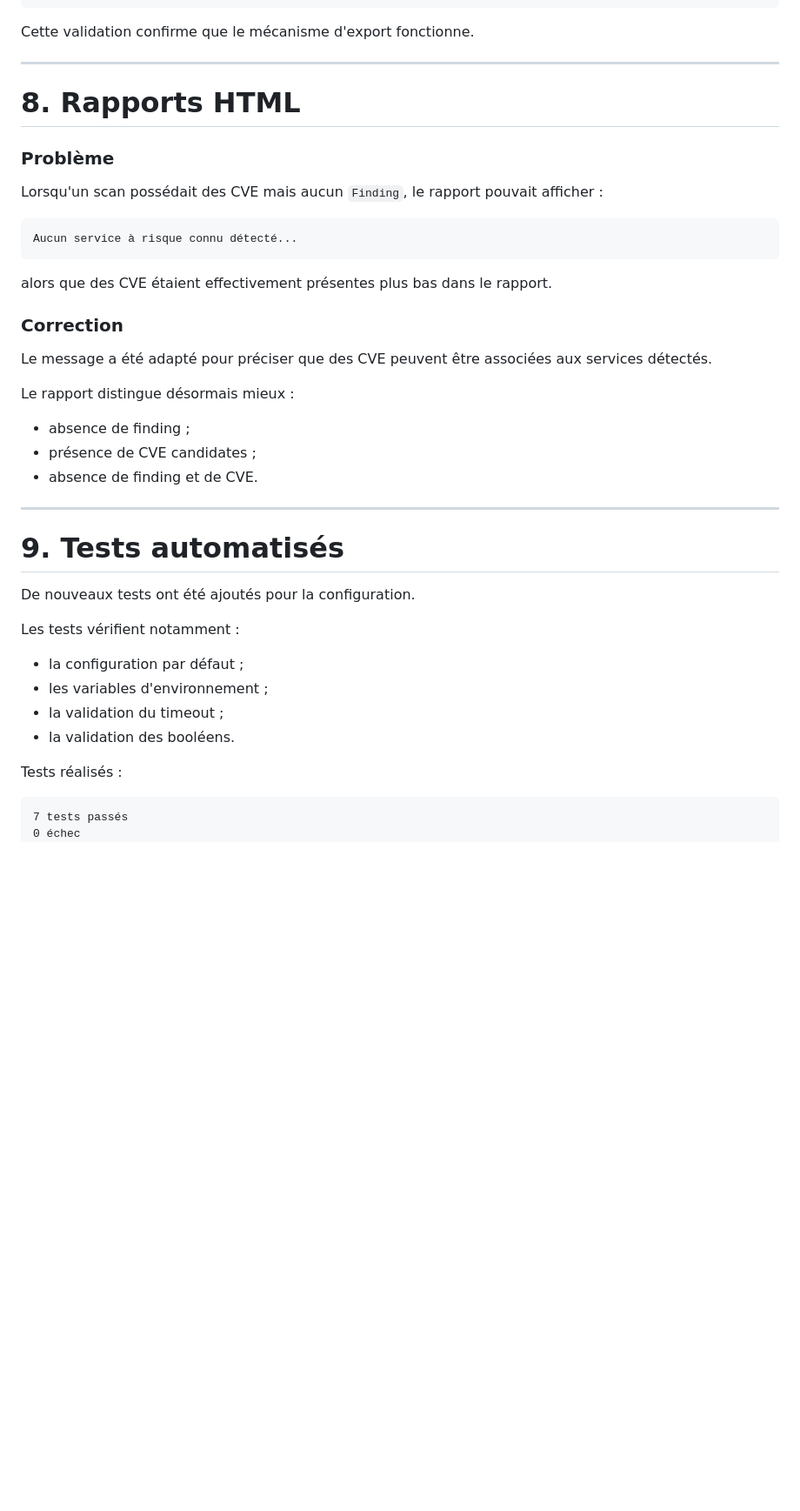
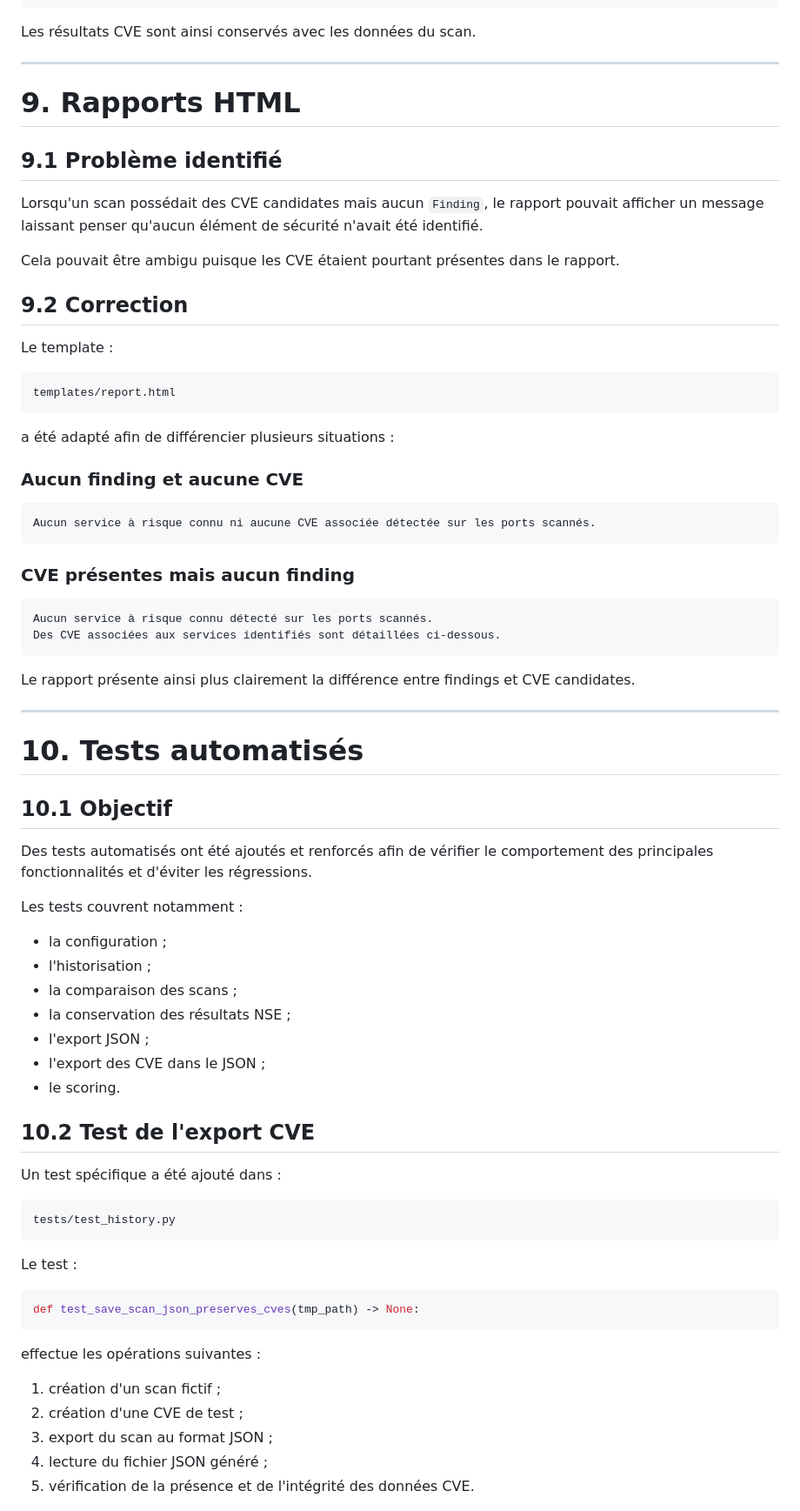
Before and after one commit to sayruth10-arch/umbralyn, a Markdown page: CORRECTIFS/RAPPORTS_CORRECTIFS.md, the part around one of its changes. Shown at 87% size. GitHub-like rendering; blank space fills up the shorter version.

````diff
--- a/CORRECTIFS/RAPPORTS_CORRECTIFS.md
+++ b/CORRECTIFS/RAPPORTS_CORRECTIFS.md
@@ -279,46 +344,80 @@ Le JSON généré contenait correctement :
 }
 ```
 
-Cette validation confirme que le mécanisme d'export fonctionne.
+Les résultats CVE sont ainsi conservés avec les données du scan.
 
 ---
 
-# 8. Rapports HTML
+# 9. Rapports HTML
 
-### Problème
+## 9.1 Problème identifié
 
-Lorsqu'un scan possédait des CVE mais aucun `Finding`, le rapport pouvait afficher :
+Lorsqu'un scan possédait des CVE candidates mais aucun `Finding`, le rapport pouvait afficher un message laissant penser qu'aucun élément de sécurité n'avait été identifié.
+
+Cela pouvait être ambigu puisque les CVE étaient pourtant présentes dans le rapport.
+
+## 9.2 Correction
+
+Le template :
 
 ```text
-Aucun service à risque connu détecté...
+templates/report.html
 ```
 
-alors que des CVE étaient effectivement présentes plus bas dans le rapport.
+a été adapté afin de différencier plusieurs situations :
 
-### Correction
+### Aucun finding et aucune CVE
 
-Le message a été adapté pour préciser que des CVE peuvent être associées aux services détectés.
+```text
+Aucun service à risque connu ni aucune CVE associée détectée sur les ports scannés.
+```
 
-Le rapport distingue désormais mieux :
+### CVE présentes mais aucun finding
 
-* absence de finding ;
-* présence de CVE candidates ;
-* absence de finding et de CVE.
+```text
+Aucun service à risque connu détecté sur les ports scannés.
+Des CVE associées aux services identifiés sont détaillées ci-dessous.
+```
+
+Le rapport présente ainsi plus clairement la différence entre findings et CVE candidates.
 
 ---
 
-# 9. Tests automatisés
+# 10. Tests automatisés
 
-De nouveaux tests ont été ajoutés pour la configuration.
+## 10.1 Objectif
 
-Les tests vérifient notamment :
+Des tests automatisés ont été ajoutés et renforcés afin de vérifier le comportement des principales fonctionnalités et d'éviter les régressions.
 
-* la configuration par défaut ;
-* les variables d'environnement ;
-* la validation du timeout ;
-* la validation des booléens.
+Les tests couvrent notamment :
 
-Tests réalisés :
+* la configuration ;
+* l'historisation ;
+* la comparaison des scans ;
+* la conservation des résultats NSE ;
+* l'export JSON ;
+* l'export des CVE dans le JSON ;
+* le scoring.
+
+## 10.2 Test de l'export CVE
+
+Un test spécifique a été ajouté dans :
 
 ```text
-7 tests passés
+tests/test_history.py
+```
+
+Le test :
+
+```python
+def test_save_scan_json_preserves_cves(tmp_path) -> None:
+```
+
+effectue les opérations suivantes :
+
+1. création d'un scan fictif ;
+2. création d'une CVE de test ;
+3. export du scan au format JSON ;
+4. lecture du fichier JSON généré ;
+5. vérification de la présence et de l'intégrité des données CVE.
+
````
Also changed, not shown: other parts of CORRECTIFS/RAPPORTS_CORRECTIFS.md (+279 -110 lines).
